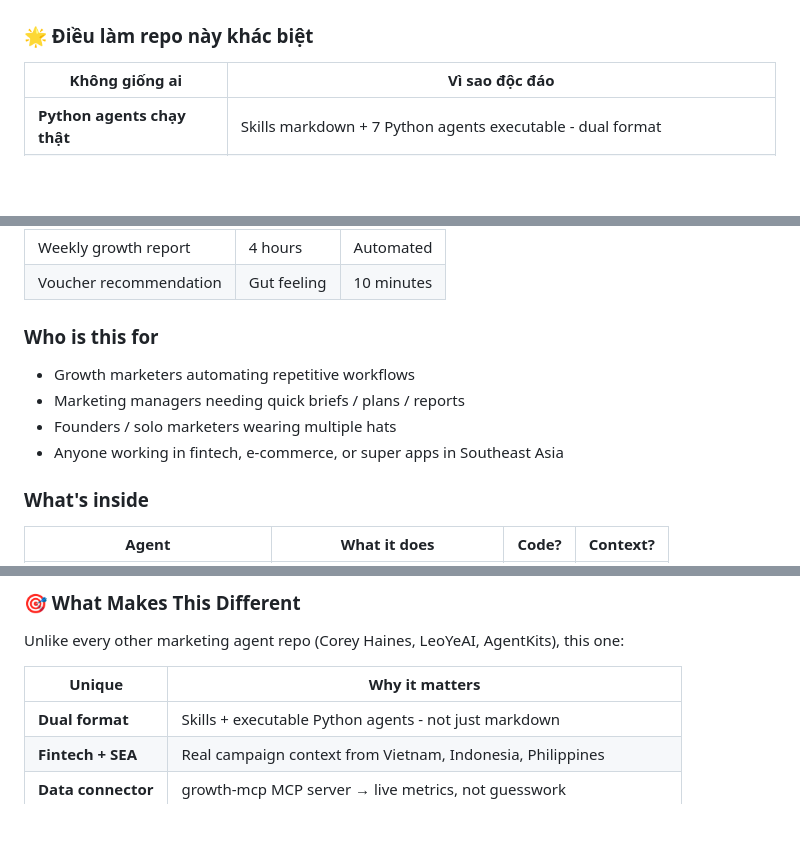
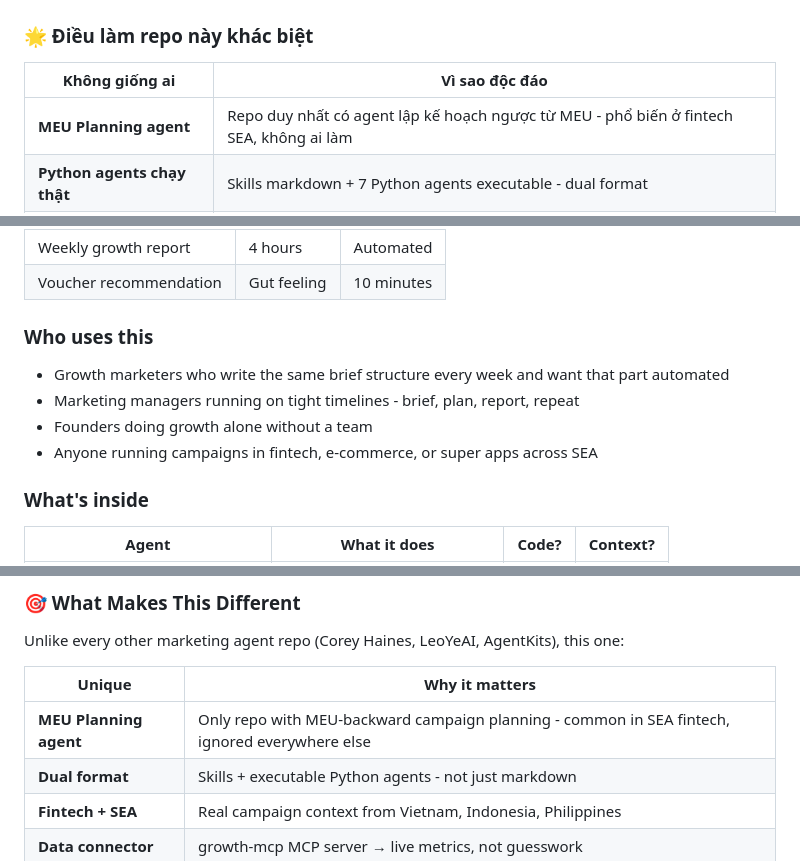
Before and after one commit to thaolst/ai-growth-agents-for-marketers, a Markdown page: README.md, 3 parts joined by grey strips. Rendered like a GitHub page; blank space fills up the shorter version.

Commit message:
improve: topics + README differentiation + EN voice fix

```diff
--- a/README.md
+++ b/README.md
@@ -115,6 +115,7 @@ Môi trường Python + extensions sẵn, chỉ cần thêm API key.
 
 | Không giống ai | Vì sao độc đáo |
 |----------------|----------------|
+| **MEU Planning agent** | Repo duy nhất có agent lập kế hoạch ngược từ MEU - phổ biến ở fintech SEA, không ai làm |
 | **Python agents chạy thật** | Skills markdown + 7 Python agents executable - dual format |
 | **Fintech + SEA context** | Không lý thuyết SaaS Mỹ. Campaign thật ở Việt Nam, Indonesia, Philippines |
 | **Data connector** | growth-mcp MCP server → real metrics, không guesswork |
@@ -230,12 +231,12 @@ I use AI agents daily for growth marketing work - writing briefs, analyzing A/B
 | Weekly growth report | 4 hours | Automated |
 | Voucher recommendation | Gut feeling | 10 minutes |
 
-### Who is this for
+### Who uses this
 
-- Growth marketers automating repetitive workflows
-- Marketing managers needing quick briefs / plans / reports
-- Founders / solo marketers wearing multiple hats
-- Anyone working in fintech, e-commerce, or super apps in Southeast Asia
+- Growth marketers who write the same brief structure every week and want that part automated
+- Marketing managers running on tight timelines - brief, plan, report, repeat
+- Founders doing growth alone without a team
+- Anyone running campaigns in fintech, e-commerce, or super apps across SEA
 
 ### What's inside
 
@@ -267,6 +268,7 @@ Unlike every other marketing agent repo (Corey Haines, LeoYeAI, AgentKits), this
 
 | Unique | Why it matters |
 |--------|---------------|
+| **MEU Planning agent** | Only repo with MEU-backward campaign planning - common in SEA fintech, ignored everywhere else |
 | **Dual format** | Skills + executable Python agents - not just markdown |
 | **Fintech + SEA** | Real campaign context from Vietnam, Indonesia, Philippines |
 | **Data connector** | growth-mcp MCP server → live metrics, not guesswork |
```
